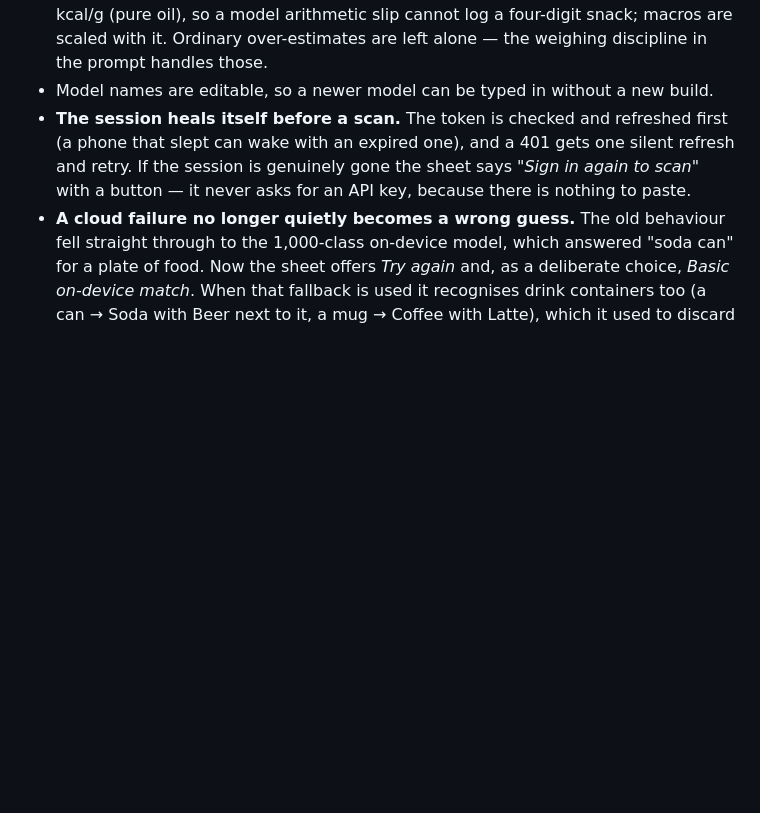
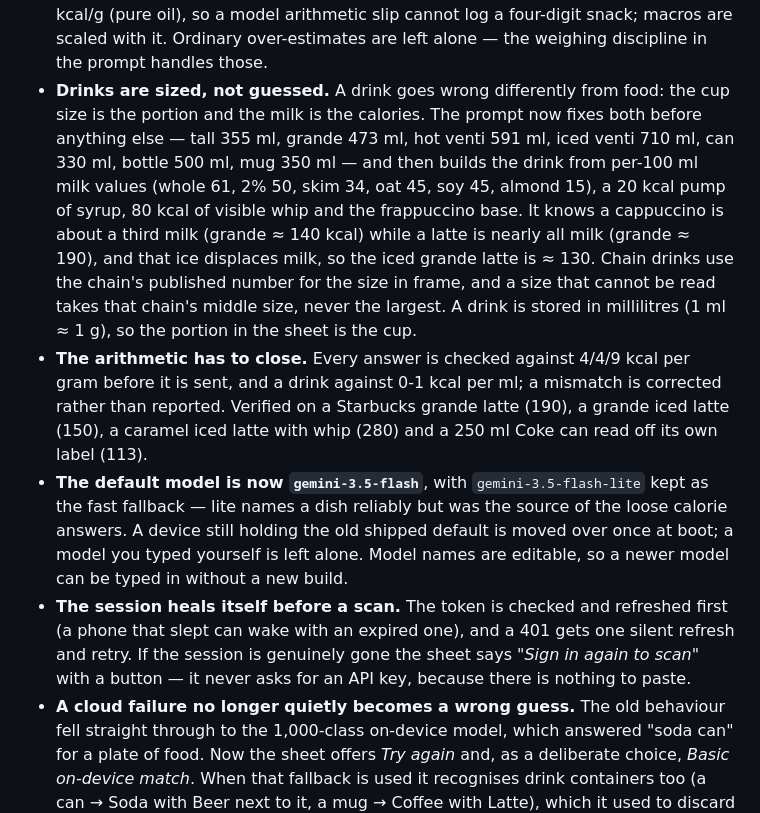
Before and after one commit to r00ster21714/ENDURA-FREE, a Markdown page: README.md, the part around the change. Drawn GitHub-style; blank space fills up the shorter version.

Commit message:
docs: en-v30 - drink sizing and milk arithmetic, stronger default model

```diff
--- a/README.md
+++ b/README.md
@@ -111,7 +111,23 @@ before logging. The result is labelled with the model that produced it.
 - A physically impossible portion is corrected in code too: no item can exceed 9.5 kcal/g (pure
   oil), so a model arithmetic slip cannot log a four-digit snack; macros are scaled with it.
   Ordinary over-estimates are left alone — the weighing discipline in the prompt handles those.
-- Model names are editable, so a newer model can be typed in without a new build.
+- **Drinks are sized, not guessed.** A drink goes wrong differently from food: the cup size is the
+  portion and the milk is the calories. The prompt now fixes both before anything else — tall 355 ml,
+  grande 473 ml, hot venti 591 ml, iced venti 710 ml, can 330 ml, bottle 500 ml, mug 350 ml — and then
+  builds the drink from per-100 ml milk values (whole 61, 2% 50, skim 34, oat 45, soy 45, almond 15),
+  a 20 kcal pump of syrup, 80 kcal of visible whip and the frappuccino base. It knows a cappuccino is
+  about a third milk (grande ≈ 140 kcal) while a latte is nearly all milk (grande ≈ 190), and that ice
+  displaces milk, so the iced grande latte is ≈ 130. Chain drinks use the chain's published number for
+  the size in frame, and a size that cannot be read takes that chain's middle size, never the largest.
+  A drink is stored in millilitres (1 ml ≈ 1 g), so the portion in the sheet is the cup.
+- **The arithmetic has to close.** Every answer is checked against 4/4/9 kcal per gram before it is
+  sent, and a drink against 0-1 kcal per ml; a mismatch is corrected rather than reported. Verified on
+  a Starbucks grande latte (190), a grande iced latte (150), a caramel iced latte with whip (280) and
+  a 250 ml Coke can read off its own label (113).
+- **The default model is now `gemini-3.5-flash`**, with `gemini-3.5-flash-lite` kept as the fast
+  fallback — lite names a dish reliably but was the source of the loose calorie answers. A device still
+  holding the old shipped default is moved over once at boot; a model you typed yourself is left alone.
+  Model names are editable, so a newer model can be typed in without a new build.
 - **The session heals itself before a scan.** The token is checked and refreshed first (a phone that
   slept can wake with an expired one), and a 401 gets one silent refresh and retry. If the session is
   genuinely gone the sheet says *"Sign in again to scan"* with a button — it never asks for an API key,
```
